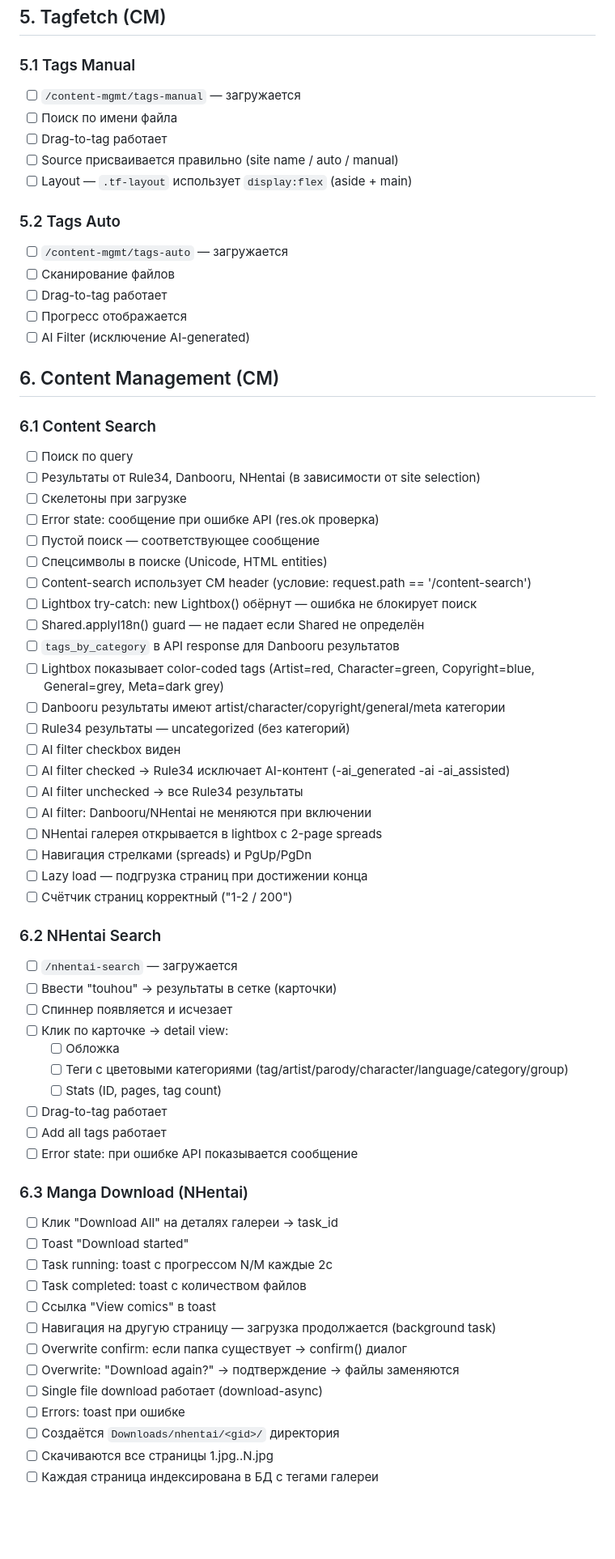
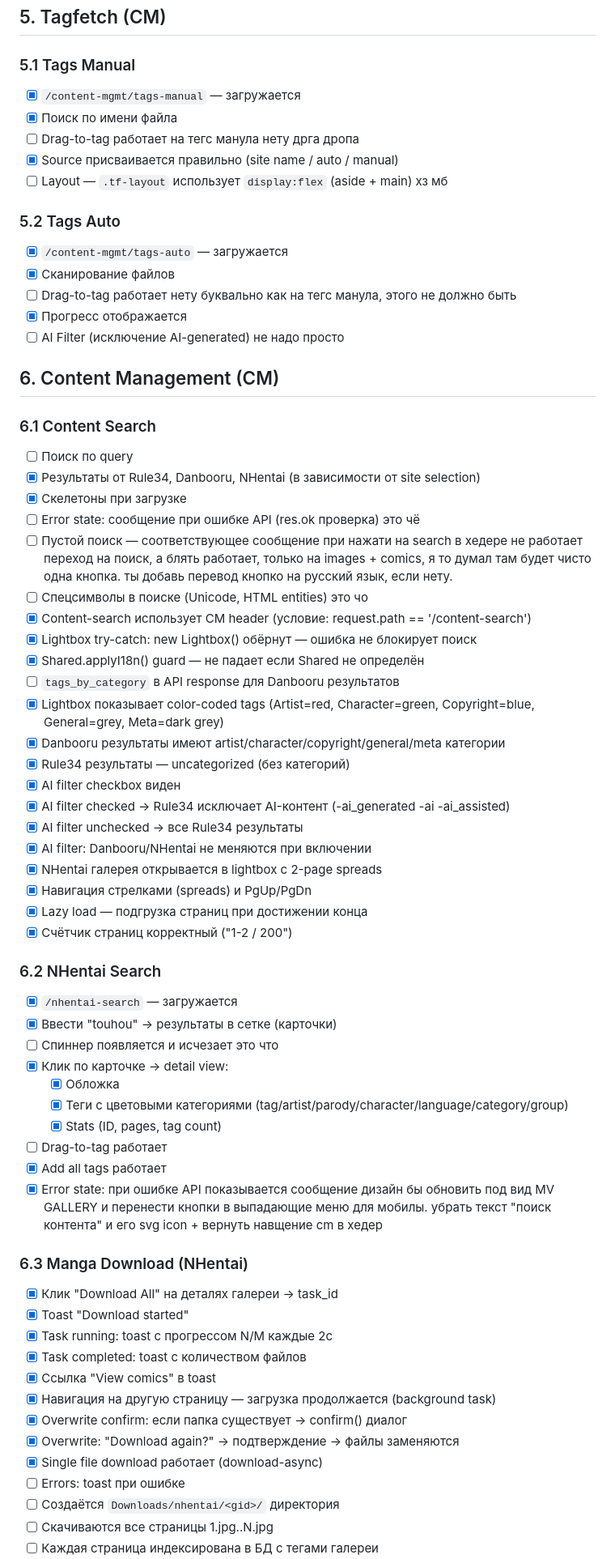
Before and after one commit to levpr1c/MediaVault, a Markdown page: TESTING.md, the part around one of its changes. Shown at 81% size. GitHub-like rendering; blank space fills up the shorter version.

Commit message:
test: mark passed items in TESTING.md

```diff
--- a/TESTING.md
+++ b/TESTING.md
@@ -69,70 +73,71 @@
 
 ### 5.1 Tags Manual
 
-- [ ] `/content-mgmt/tags-manual` — загружается
-- [ ] Поиск по имени файла
-- [ ] Drag-to-tag работает
-- [ ] Source присваивается правильно (site name / auto / manual)
-- [ ] Layout — `.tf-layout` использует `display:flex` (aside + main)
+- [x] `/content-mgmt/tags-manual` — загружается
+- [x] Поиск по имени файла
+- [ ] Drag-to-tag работает на тегс манула нету дрга дропа
+- [x] Source присваивается правильно (site name / auto / manual)
+- [ ] Layout — `.tf-layout` использует `display:flex` (aside + main) хз мб
 
 ### 5.2 Tags Auto
 
-- [ ] `/content-mgmt/tags-auto` — загружается
-- [ ] Сканирование файлов
-- [ ] Drag-to-tag работает
-- [ ] Прогресс отображается
-- [ ] AI Filter (исключение AI-generated)
+- [x] `/content-mgmt/tags-auto` — загружается
+- [x] Сканирование файлов
+- [ ] Drag-to-tag работает нету буквально как на тегс манула, этого не должно быть
+- [x] Прогресс отображается
+- [ ] AI Filter (исключение AI-generated) не надо просто
 
 ## 6. Content Management (CM)
 
 ### 6.1 Content Search
 
 - [ ] Поиск по query
-- [ ] Результаты от Rule34, Danbooru, NHentai (в зависимости от site selection)
-- [ ] Скелетоны при загрузке
-- [ ] Error state: сообщение при ошибке API (res.ok проверка)
-- [ ] Пустой поиск — соответствующее сообщение
-- [ ] Спецсимволы в поиске (Unicode, HTML entities)
-- [ ] Content-search использует CM header (условие: request.path == '/content-search')
-- [ ] Lightbox try-catch: new Lightbox() обёрнут — ошибка не блокирует поиск
-- [ ] Shared.applyI18n() guard — не падает если Shared не определён
+- [x] Результаты от Rule34, Danbooru, NHentai (в зависимости от site selection)
+- [x] Скелетоны при загрузке
+- [ ] Error state: сообщение при ошибке API (res.ok проверка) это чё
+- [ ] Пустой поиск — соответствующее сообщение при нажати на search в хедере не работает переход на поиск, а блять работает, только на images + comics, я то думал там будет чисто одна кнопка. ты добавь перевод кнопко на русский язык, если нету.
+- [ ] Спецсимволы в поиске (Unicode, HTML entities) это чо
+- [x] Content-search использует CM header (условие: request.path == '/content-search')
+- [x] Lightbox try-catch: new Lightbox() обёрнут — ошибка не блокирует поиск
+- [x] Shared.applyI18n() guard — не падает если Shared не определён
 - [ ] `tags_by_category` в API response для Danbooru результатов
-- [ ] Lightbox показывает color-coded tags (Artist=red, Character=green, Copyright=blue, General=grey, Meta=dark grey)
-- [ ] Danbooru результаты имеют artist/character/copyright/general/meta категории
-- [ ] Rule34 результаты — uncategorized (без категорий)
-- [ ] AI filter checkbox виден
-- [ ] AI filter checked → Rule34 исключает AI-контент (-ai_generated -ai -ai_assisted)
-- [ ] AI filter unchecked → все Rule34 результаты
-- [ ] AI filter: Danbooru/NHentai не меняются при включении
-- [ ] NHentai галерея открывается в lightbox с 2-page spreads
-- [ ] Навигация стрелками (spreads) и PgUp/PgDn
-- [ ] Lazy load — подгрузка страниц при достижении конца
-- [ ] Счётчик страниц корректный ("1-2 / 200")
+- [x] Lightbox показывает color-coded tags (Artist=red, Character=green, Copyright=blue, General=grey, Meta=dark grey)
+- [x] Danbooru результаты имеют artist/character/copyright/general/meta категории
+- [x] Rule34 результаты — uncategorized (без категорий)
+- [x] AI filter checkbox виден
+- [x] AI filter checked → Rule34 исключает AI-контент (-ai_generated -ai -ai_assisted)
+- [x] AI filter unchecked → все Rule34 результаты
+- [x] AI filter: Danbooru/NHentai не меняются при включении
+- [x] NHentai галерея открывается в lightbox с 2-page spreads
+- [x] Навигация стрелками (spreads) и PgUp/PgDn
+- [x] Lazy load — подгрузка страниц при достижении конца
+- [x] Счётчик страниц корректный ("1-2 / 200")
 
 ### 6.2 NHentai Search
 
-- [ ] `/nhentai-search` — загружается
-- [ ] Ввести "touhou" → результаты в сетке (карточки)
-- [ ] Спиннер появляется и исчезает
-- [ ] Клик по карточке → detail view:
-  - [ ] Обложка
-  - [ ] Теги с цветовыми категориями (tag/artist/parody/character/language/category/group)
-  - [ ] Stats (ID, pages, tag count)
+- [x] `/nhentai-search` — загружается
+- [x] Ввести "touhou" → результаты в сетке (карточки)
+- [ ] Спиннер появляется и исчезает это что
+- [x] Клик по карточке → detail view:
+  - [x] Обложка
+  - [x] Теги с цветовыми категориями (tag/artist/parody/character/language/category/group)
+  - [x] Stats (ID, pages, tag count)
 - [ ] Drag-to-tag работает
-- [ ] Add all tags работает
-- [ ] Error state: при ошибке API показывается сообщение
+- [x] Add all tags работает
+- [x] Error state: при ошибке API показывается сообщение
+дизайн бы обновить под вид MV GALLERY и перенести кнопки в выпадающие меню для мобилы. убрать текст "поиск контента" и его svg icon + вернуть навщение cm в хедер
 
 ### 6.3 Manga Download (NHentai)
 
-- [ ] Клик "Download All" на деталях галереи → task_id
-- [ ] Toast "Download started"
-- [ ] Task running: toast с прогрессом N/M каждые 2с
-- [ ] Task completed: toast с количеством файлов
-- [ ] Ссылка "View comics" в toast
-- [ ] Навигация на другую страницу — загрузка продолжается (background task)
-- [ ] Overwrite confirm: если папка существует → confirm() диалог
-- [ ] Overwrite: "Download again?" → подтверждение → файлы заменяются
-- [ ] Single file download работает (download-async)
+- [x] Клик "Download All" на деталях галереи → task_id
+- [x] Toast "Download started"
+- [x] Task running: toast с прогрессом N/M каждые 2с
+- [x] Task completed: toast с количеством файлов
+- [x] Ссылка "View comics" в toast
+- [x] Навигация на другую страницу — загрузка продолжается (background task)
+- [x] Overwrite confirm: если папка существует → confirm() диалог
+- [x] Overwrite: "Download again?" → подтверждение → файлы заменяются
+- [x] Single file download работает (download-async)
 - [ ] Errors: toast при ошибке
 - [ ] Создаётся `Downloads/nhentai/<gid>/` директория
 - [ ] Скачиваются все страницы 1.jpg..N.jpg
```
Also changed, not shown: other parts of TESTING.md (+44 -40 lines).
